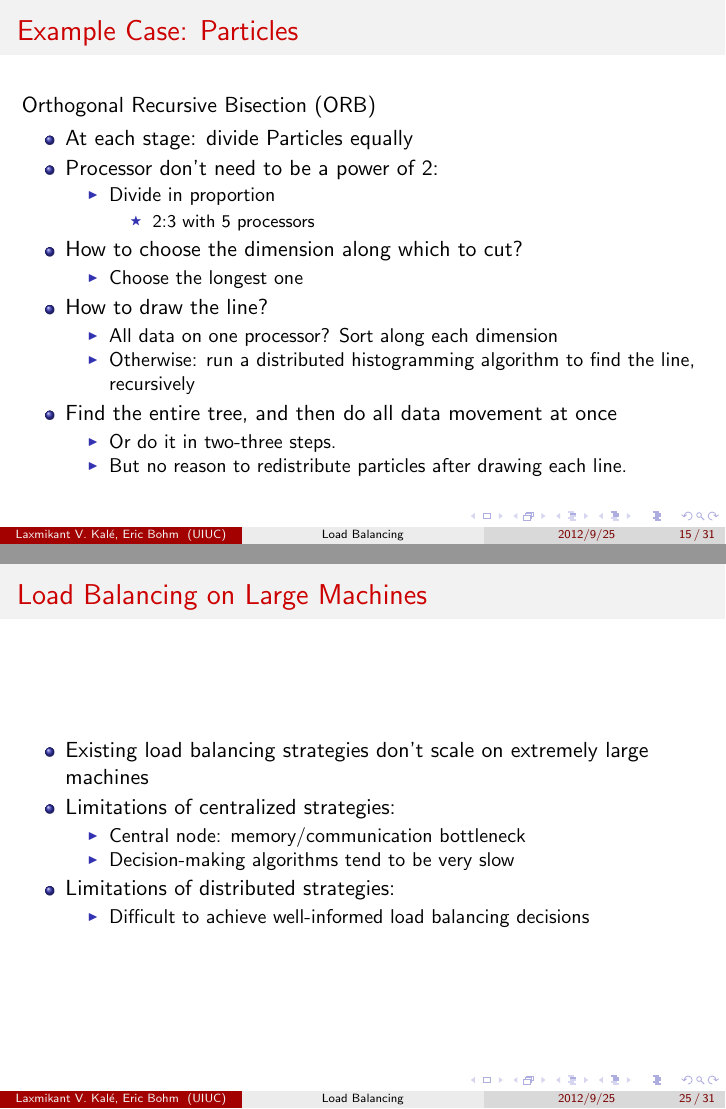
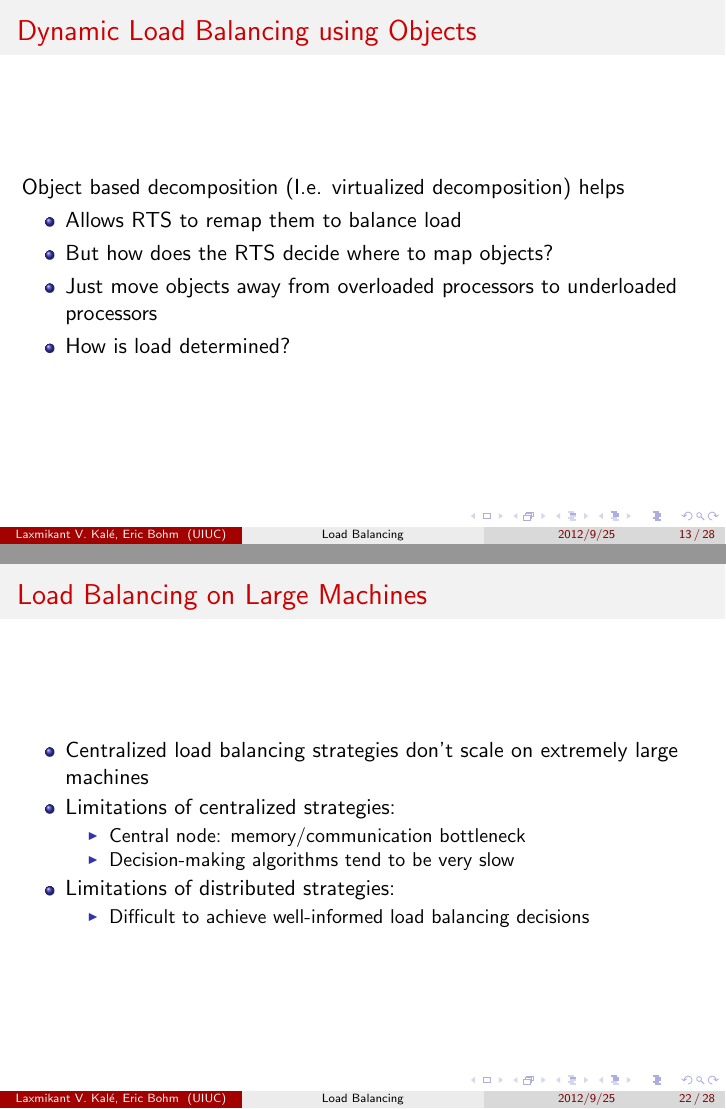
Before and after one commit to UIUC-PPL/charm_tutorial, LaTeX slides (lb598.tex, which reads dynamicLB.tex): pages 15 and 25 of 31 before the commit and pages 13 and 22 of 28 after it, joined at a grey line. Compiled offline with pdfLaTeX.

Commit message:
comment out problematic LB slides

```diff
--- a/dynamicLB.tex
+++ b/dynamicLB.tex
@@ -218,35 +218,35 @@ while (!converged) {
 \end{itemize}
 \end{frame}
 
-\begin{frame}[fragile]
-\frametitle{Example Case: Particles}
- Orthogonal Recursive Bisection (ORB)
- %should wrapfig the little diagram here
- \begin{itemize}
-  \item At each stage: divide Particles equally
-  \item Processor don’t need to be a power of 2:
-  \begin{itemize}
-   \item Divide in proportion
-   \begin{itemize}
-    \item 2:3 with 5 processors
-   \end{itemize}
-  \end{itemize}
- \item How to choose the dimension along which to cut?
- \begin{itemize}
-  \item Choose the longest one
- \end{itemize}
- \item How to draw the line?
- \begin{itemize}
-  \item All data on one processor? Sort along each dimension
-  \item Otherwise: run a distributed histogramming algorithm to find the line, recursively
- \end{itemize}
- \item Find the entire tree, and then do all data movement at once
- \begin{itemize}
-  \item Or do it in two-three steps.
-  \item But no reason to redistribute particles after drawing each line.
- \end{itemize}
-\end{itemize}
-\end{frame}
+%\begin{frame}[fragile]
+%\frametitle{Example Case: Particles}
+% Orthogonal Recursive Bisection (ORB)
+% %should wrapfig the little diagram here
+% \begin{itemize}
+%  \item At each stage: divide Particles equally
+%  \item Processor don’t need to be a power of 2:
+%  \begin{itemize}
+%   \item Divide in proportion
+%   \begin{itemize}
+%    \item 2:3 with 5 processors
+%   \end{itemize}
+%  \end{itemize}
+% \item How to choose the dimension along which to cut?
+% \begin{itemize}
+%  \item Choose the longest one
+% \end{itemize}
+% \item How to draw the line?
+% \begin{itemize}
+%  \item All data on one processor? Sort along each dimension
+%  \item Otherwise: run a distributed histogramming algorithm to find the line, recursively
+% \end{itemize}
+% \item Find the entire tree, and then do all data movement at once
+% \begin{itemize}
+%  \item Or do it in two-three steps.
+%  \item But no reason to redistribute particles after drawing each line.
+% \end{itemize}
+%\end{itemize}
+%\end{frame}
 
 \begin{frame}[fragile]
 \frametitle{Dynamic Load Balancing using Objects}
@@ -421,7 +421,7 @@ As computation progresses, crack propagates, and new elements are added, leading
 \begin{frame}[fragile]
 \frametitle{Load Balancing on Large Machines}
 \begin{itemize}
- \item Existing load balancing strategies don’t scale on extremely large machines
+ \item Centralized load balancing strategies don’t scale on extremely large machines
  \item Limitations of centralized strategies:
  \begin{itemize}
   \item Central node: memory/communication bottleneck
```
Also changed, not shown: dynamicLB.tex (48 more changed lines).
